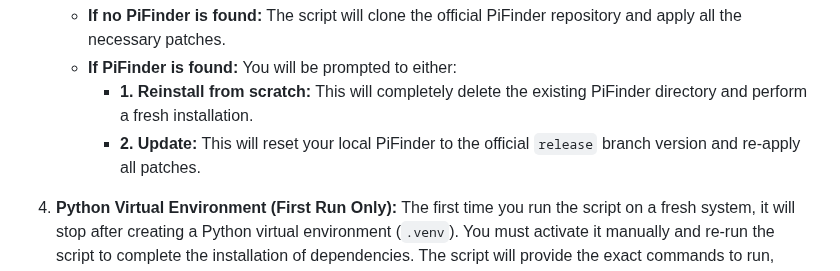
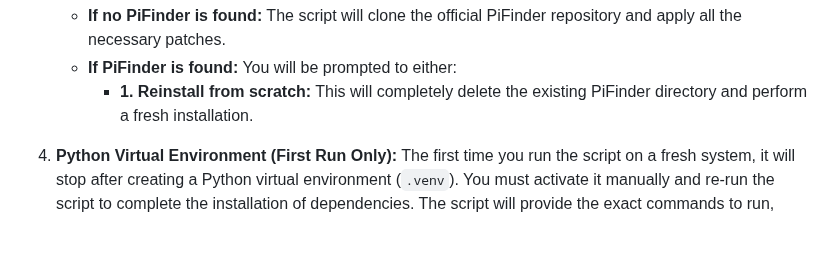
Before and after one commit to apos/PiFinder_Stellarmate, a Markdown page: README.md, the part around the change. Drawn GitHub-style; blank space fills up the shorter version.

```diff
--- a/README.md
+++ b/README.md
@@ -59,7 +59,6 @@ The setup process is designed to be straightforward. It will guide you through a
     *   **If no PiFinder is found:** The script will clone the official PiFinder repository and apply all the necessary patches.
     *   **If PiFinder is found:** You will be prompted to either:
         *   **1. Reinstall from scratch:** This will completely delete the existing PiFinder directory and perform a fresh installation.
-        *   **2. Update:** This will reset your local PiFinder to the official `release` branch version and re-apply all patches.
 
 4.  **Python Virtual Environment (First Run Only):**
     The first time you run the script on a fresh system, it will stop after creating a Python virtual environment (`.venv`). You must activate it manually and re-run the script to complete the installation of dependencies. The script will provide the exact commands to run, which will look like this:
```
